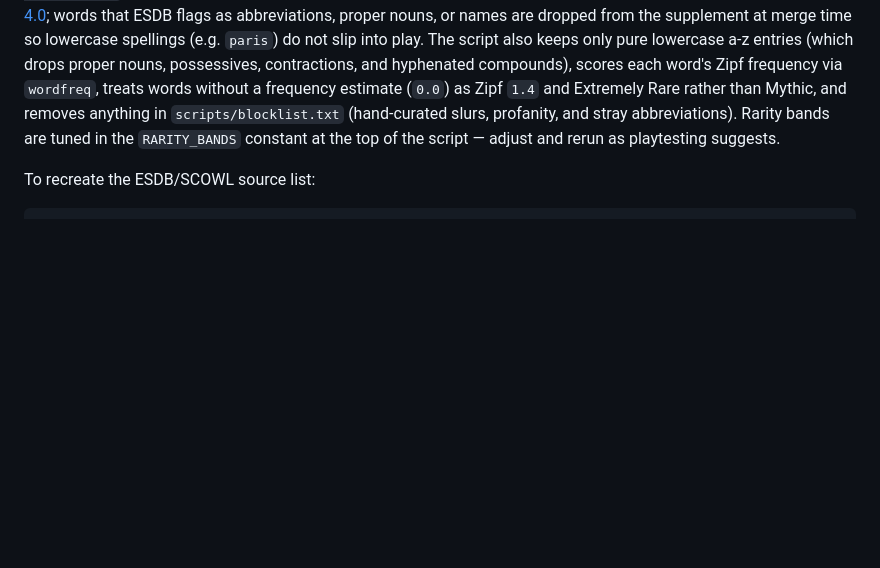
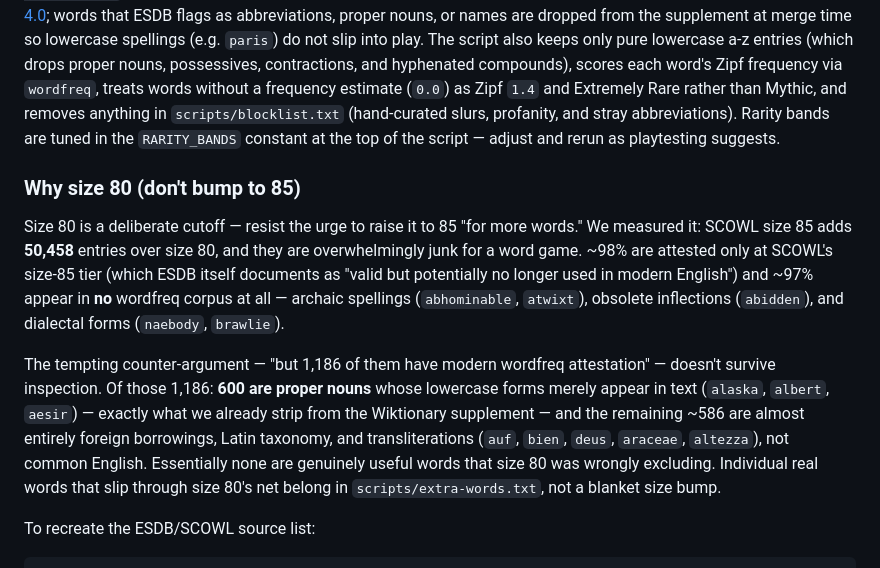
Before and after one commit to sigfigs789/ick, a Markdown page: README.md, the part around the change. GitHub-like rendering; blank space fills up the shorter version.

Commit message:
Document why the word list stays at SCOWL size 80 (#96)
Records the measurement behind the size-80 cutoff so a future bump to size
85 isn't re-attempted: size 85 adds 50,458 entries that are ~98% size-85-tier
only and ~97% absent from every wordfreq corpus (archaic, dialectal, obsolete
forms). The tempting "1,186 have modern attestation" subset is 600 proper
nouns plus ~586 foreign/Latin/taxonomic terms, not useful English. Individual
real words belong in scripts/extra-words.txt instead.

Co-authored-by: Claude Opus 4.8 (1M context) <noreply@anthropic.com>

````diff
--- a/README.md
+++ b/README.md
@@ -105,6 +105,26 @@ Zipf `1.4` and Extremely Rare rather than Mythic, and removes anything in
 abbreviations). Rarity bands are tuned in the `RARITY_BANDS` constant at the
 top of the script — adjust and rerun as playtesting suggests.
 
+### Why size 80 (don't bump to 85)
+
+Size 80 is a deliberate cutoff — resist the urge to raise it to 85 "for more
+words." We measured it: SCOWL size 85 adds **50,458** entries over size 80, and
+they are overwhelmingly junk for a word game. ~98% are attested only at SCOWL's
+size-85 tier (which ESDB itself documents as "valid but potentially no longer
+used in modern English") and ~97% appear in **no** wordfreq corpus at all —
+archaic spellings (`abhominable`, `atwixt`), obsolete inflections (`abidden`),
+and dialectal forms (`naebody`, `brawlie`).
+
+The tempting counter-argument — "but 1,186 of them have modern wordfreq
+attestation" — doesn't survive inspection. Of those 1,186: **600 are proper
+nouns** whose lowercase forms merely appear in text (`alaska`, `albert`,
+`aesir`) — exactly what we already strip from the Wiktionary supplement — and
+the remaining ~586 are almost entirely foreign borrowings, Latin taxonomy, and
+transliterations (`auf`, `bien`, `deus`, `araceae`, `altezza`), not common
+English. Essentially none are genuinely useful words that size 80 was wrongly
+excluding. Individual real words that slip through size 80's net belong in
+`scripts/extra-words.txt`, not a blanket size bump.
+
 To recreate the ESDB/SCOWL source list:
 
 ```bash
````
